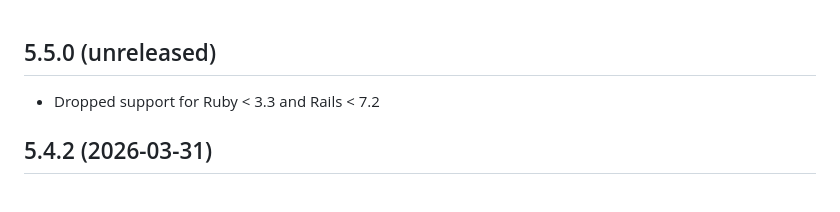
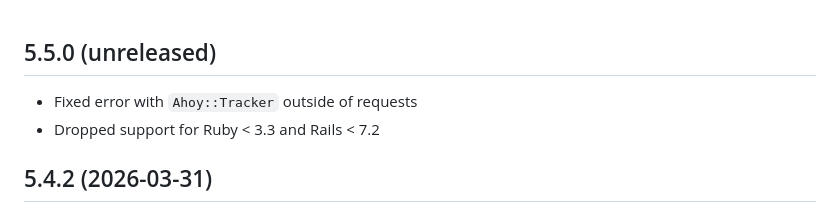
Before and after one commit to ankane/ahoy, a Markdown page: CHANGELOG.md, the part around the change. Rendered like a GitHub page.

Commit message:
Updated changelog [skip ci]

```diff
--- a/CHANGELOG.md
+++ b/CHANGELOG.md
@@ -1,5 +1,6 @@
 ## 5.5.0 (unreleased)
 
+- Fixed error with `Ahoy::Tracker` outside of requests
 - Dropped support for Ruby < 3.3 and Rails < 7.2
 
 ## 5.4.2 (2026-03-31)
```
